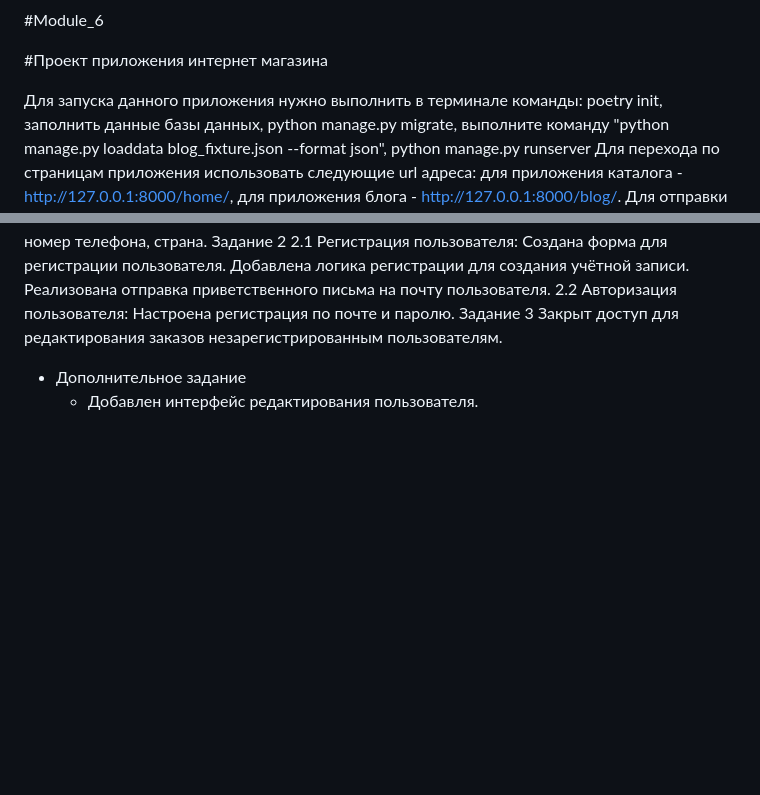
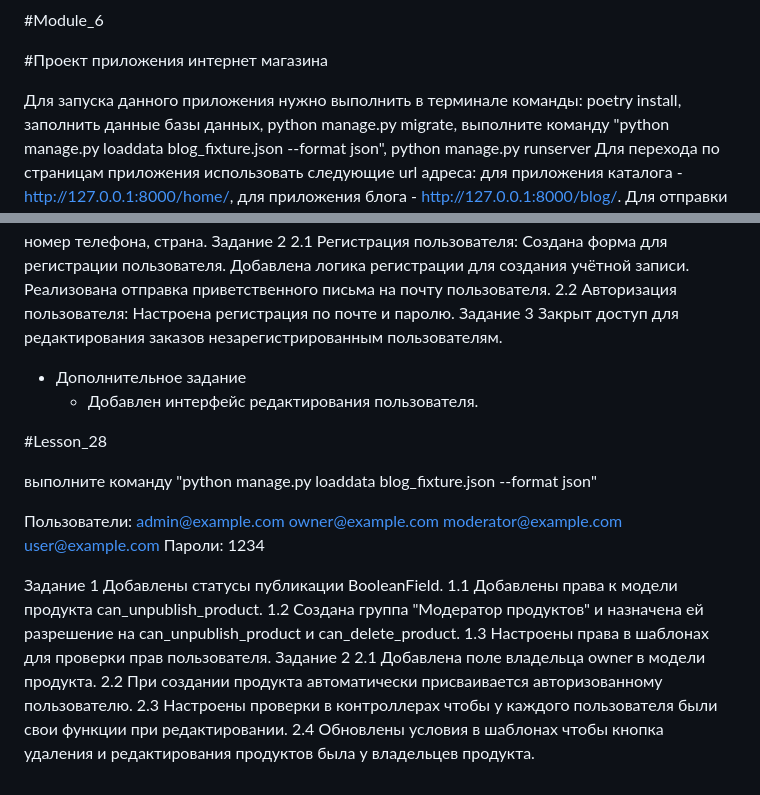
Before and after one commit to rafail2000/Lesson_22, a Markdown page: README.md, 2 parts joined by grey strips. Rendered like a GitHub page; blank space fills up the shorter version.

Commit message:
add data in README.md

```diff
--- a/README.md
+++ b/README.md
@@ -3,7 +3,7 @@
 #Проект приложения интернет магазина
 
 Для запуска данного приложения нужно выполнить в терминале команды:
-poetry init,
+poetry install,
 заполнить данные базы данных,
 python manage.py migrate,
 выполните команду "python manage.py loaddata blog_fixture.json --format json",
@@ -140,3 +140,26 @@ python manage.py runserver
     Закрыт доступ для редактирования заказов незарегистрированным пользователям.
 * Дополнительное задание
     * Добавлен интерфейс редактирования пользователя.
+
+#Lesson_28
+
+выполните команду "python manage.py loaddata blog_fixture.json --format json"
+
+Пользователи:
+admin@example.com
+owner@example.com
+moderator@example.com
+user@example.com
+Пароли:
+1234
+
+Задание 1
+    Добавлены статусы публикации BooleanField.
+    1.1 Добавлены права к модели продукта can_unpublish_product.
+    1.2 Создана группа "Модератор продуктов" и назначена ей разрешение на can_unpublish_product и can_delete_product.
+    1.3 Настроены права в шаблонах для проверки прав пользователя.
+Задание 2
+    2.1 Добавлена поле владельца owner в модели продукта.
+    2.2 При создании продукта автоматически присваивается авторизованному пользователю.
+    2.3 Настроены проверки в контроллерах чтобы у каждого пользователя были свои функции при редактировании.
+    2.4 Обновлены условия в шаблонах чтобы кнопка удаления и редактирования продуктов была у владельцев продукта.
```
